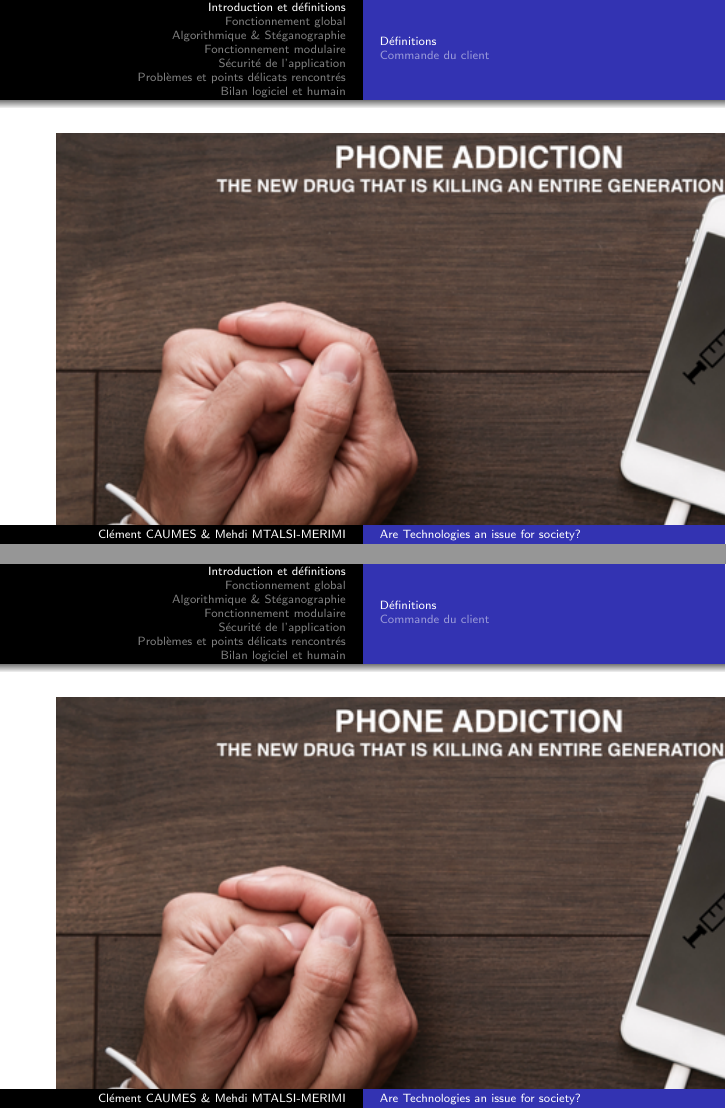
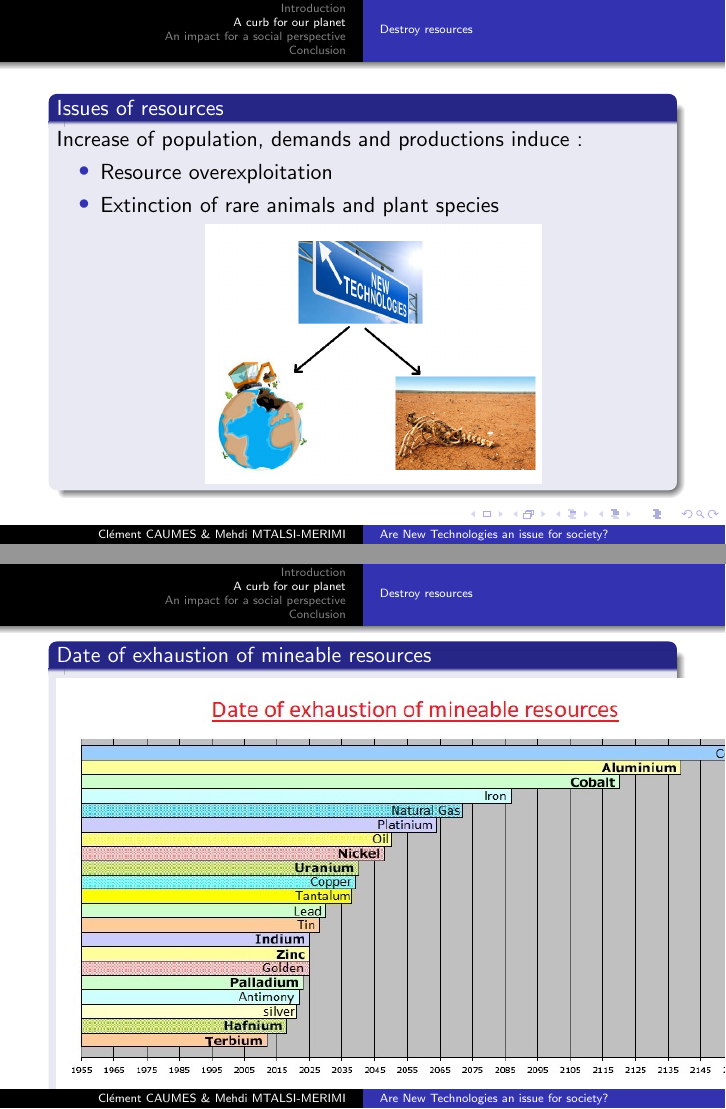
Before and after one commit to BenGuillot/Master-1, LaTeX slides (Master_1/Semestre_2/diapo.tex): pages 2 and 3 of 23 before the commit and pages 2 and 3 of 25 after it, joined at a grey line. Compiled offline with pdfLaTeX.

Commit message:
Ajout image2

```diff
--- a/Master_1/Semestre_2/diapo.tex
+++ b/Master_1/Semestre_2/diapo.tex
@@ -16,6 +18,33 @@
   \titlepage
   \end{frame}
 
-  \section{Introduction et définitions}
+\section{A curb for our planet}
 
-  \subsection{Définitions}
+\subsection{Destroy resources}
+
+ \begin{frame}
+\begin{block}{Issues of resources}
+	Increase of population, demands and productions induce :
+	\begin{itemize}
+		\setbeamertemplate{itemize item}[circle]
+		\item Resource overexploitation
+		\item Extinction of rare animals and plant species
+	\end{itemize}
+	\hspace{2.5cm}
+	\includegraphics[scale=0.3]{pics/image1.png}
+	\end{block}
+\end{frame}
+
+\begin{frame}
+
+\begin{block}{Date of exhaustion of mineable resources}
+\includegraphics[scale=0.45]{pics/image2.jpg}
+\end{block}
+
+\end{frame}
+
+\subsection{Contribute to the pollution}
+
+
+
+\section{An impact for a social perspective}
@@ -22,3 +58,5 @@
+\section{Conclusion}
+
 
   \begin{frame}
   \hspace{5cm}
@@ -30,7 +68,6 @@
   \includegraphics[scale=0.7]{ANGS3/addiction.png}
   \end{frame}
 
-      \subsection{Commande du client}
 
   \begin{frame}
    \begin{block}{Demande du client}
@@ -53,8 +90,6 @@
 
   \end{frame}
 
-
-  \section{Fonctionnement global}
 
   \begin{frame}
   \hspace{1.5cm}
@@ -83,7 +118,6 @@
 	\end{exampleblock}
   \end{frame}
 
-  \section{Algorithmique \& Stéganographie}
     \begin{frame} %3
 	\begin{block}{Algorithmes de stéganographie}
 	\begin{itemize}
@@ -254,9 +278,6 @@
 
     \end{frame}
 
-    \section{Fonctionnement modulaire}
-
-    \subsection{Vérification de la compatibilité des fichiers}
     \begin{frame} %1
 	\begin{block}{Description des modules}
 	\begin{itemize}
@@ -360,7 +377,6 @@
 	\end{exampleblock}
   \end{frame}
 
-  \section{Sécurité de l'application}
   \begin{frame}
 	\begin{alertblock}{Problème}
 	Si Oscar connaît la stéganographie, il peut utiliser un éditeur
@@ -379,7 +395,6 @@
   \end{frame}
 
 
-  \section{Problèmes et points délicats rencontrés}
 
   \begin{frame}
 
@@ -404,7 +419,6 @@
 
 	\end{frame}
 
-  \section{Bilan logiciel et humain}
 
   \begin{frame}
 
```
Also changed, not shown: Master_1/Semestre_2/diapo.pdf, Master_1/Semestre_2/pics/image2.jpg (added), Master_1/Semestre_2/diapo.tex (27 more changed lines).
